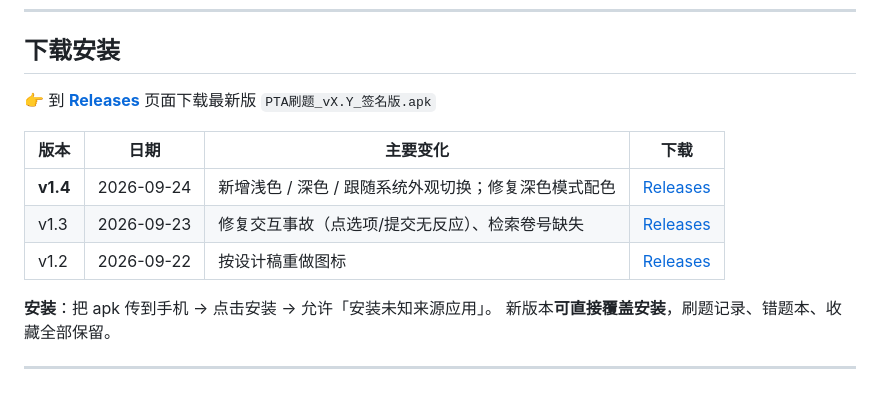
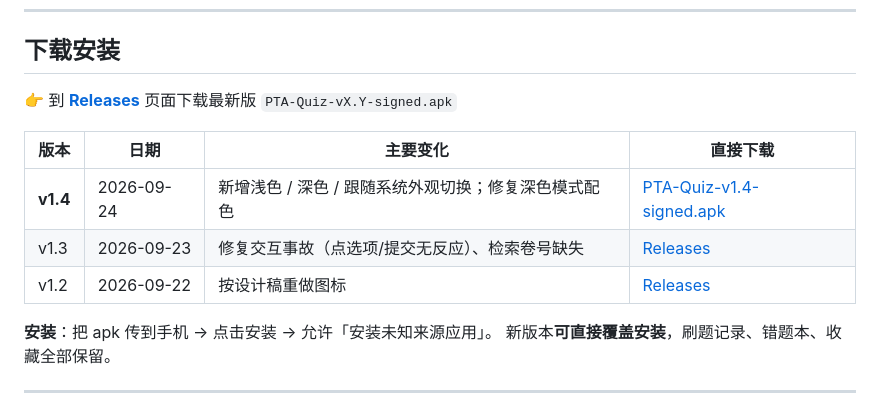
Before and after one commit to SharkQiang/PTA-Quiz, a Markdown page: README.md, the part around the change. Drawn GitHub-style.

Commit message:
v1.4 已发布：新增 GitHub 发布工具 publish_github.py；公开仓更新 v1.4 下载直链

```diff
--- a/README.md
+++ b/README.md
@@ -11,13 +11,13 @@
 
 ## 下载安装
 
-👉 到 **[Releases](../../releases)** 页面下载最新版 `PTA刷题_vX.Y_签名版.apk`
+👉 到 **[Releases](https://github.com/SharkQiang/PTA-Quiz/releases)** 页面下载最新版 `PTA-Quiz-vX.Y-signed.apk`
 
-| 版本 | 日期 | 主要变化 | 下载 |
+| 版本 | 日期 | 主要变化 | 直接下载 |
 |---|---|---|---|
-| **v1.4** | 2026-09-24 | 新增浅色 / 深色 / 跟随系统外观切换；修复深色模式配色 | [Releases](../../releases/latest) |
-| v1.3 | 2026-09-23 | 修复交互事故（点选项/提交无反应）、检索卷号缺失 | [Releases](../../releases) |
-| v1.2 | 2026-09-22 | 按设计稿重做图标 | [Releases](../../releases) |
+| **v1.4** | 2026-09-24 | 新增浅色 / 深色 / 跟随系统外观切换；修复深色模式配色 | [PTA-Quiz-v1.4-signed.apk](https://github.com/SharkQiang/PTA-Quiz/releases/download/v1.4/PTA-Quiz-v1.4-signed.apk) |
+| v1.3 | 2026-09-23 | 修复交互事故（点选项/提交无反应）、检索卷号缺失 | [Releases](https://github.com/SharkQiang/PTA-Quiz/releases) |
+| v1.2 | 2026-09-22 | 按设计稿重做图标 | [Releases](https://github.com/SharkQiang/PTA-Quiz/releases) |
 
 **安装**：把 apk 传到手机 → 点击安装 → 允许「安装未知来源应用」。
 新版本**可直接覆盖安装**，刷题记录、错题本、收藏全部保留。
```
